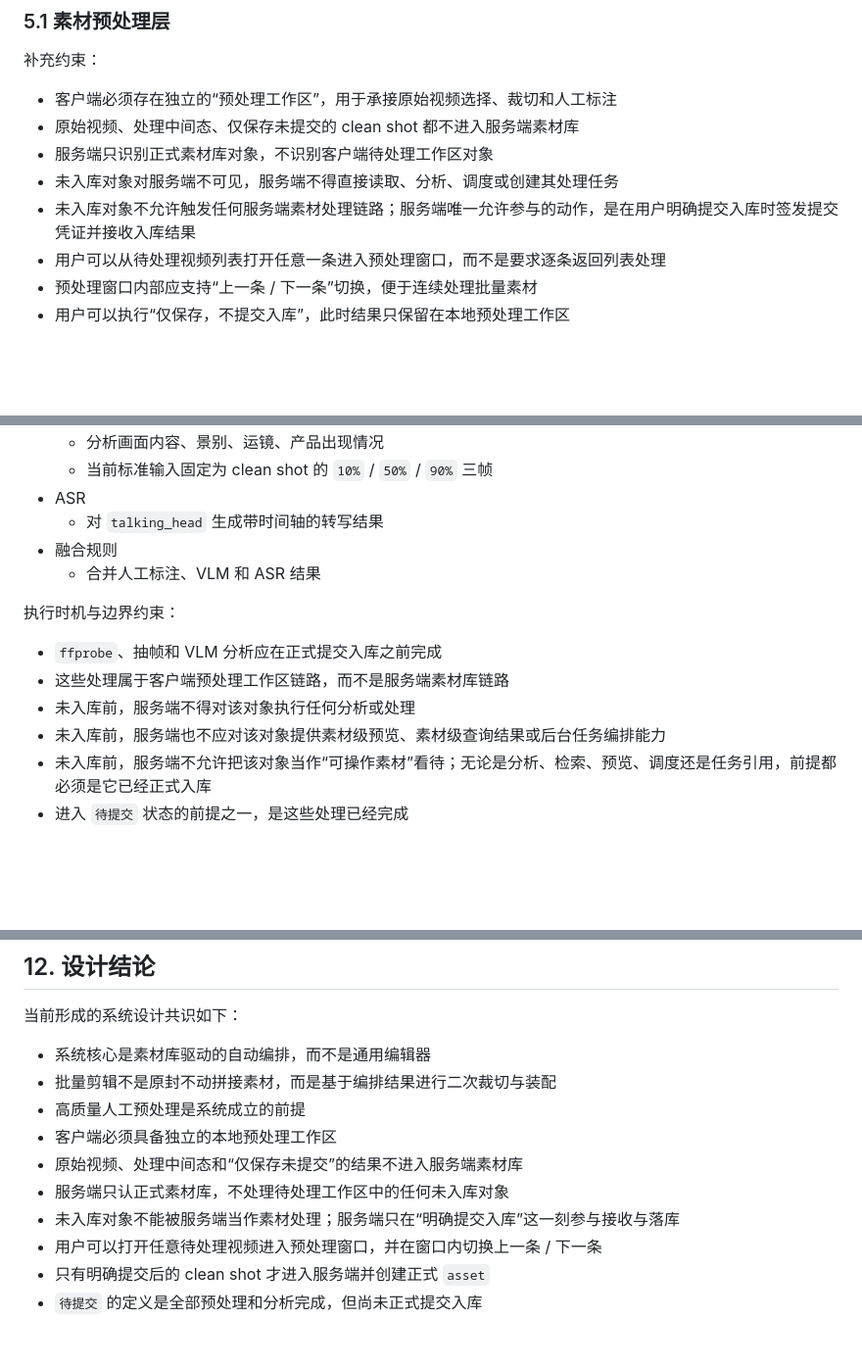
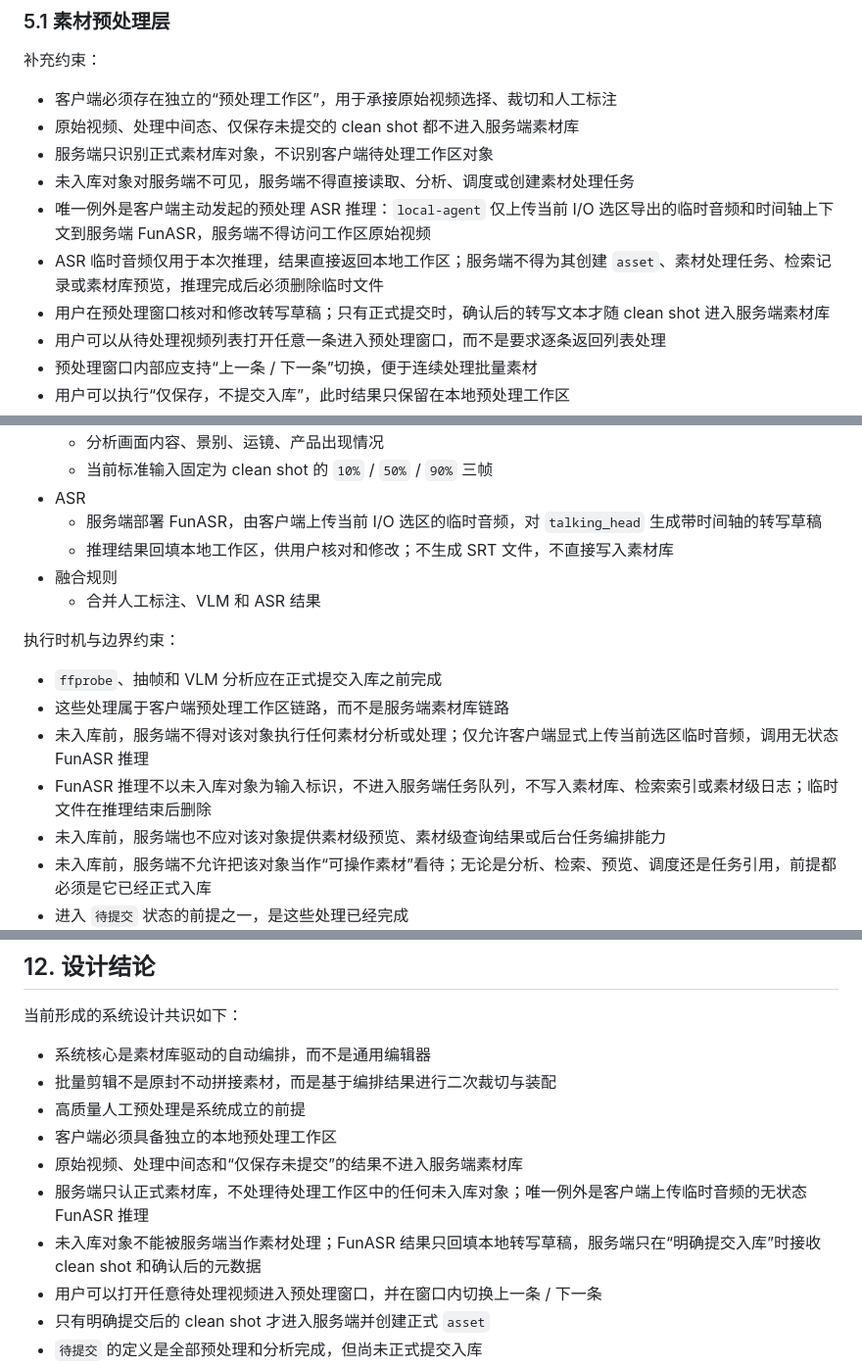
Before and after one commit to ksamwang/acrunu-fast-aicut, a Markdown page: docs/system-overview.md, 3 parts joined by grey strips. Shown at 98% size. GitHub-like rendering; blank space fills up the shorter version.

Commit message:
更新架构

```diff
--- a/docs/system-overview.md
+++ b/docs/system-overview.md
@@ -116,8 +116,10 @@
 - 客户端必须存在独立的“预处理工作区”，用于承接原始视频选择、裁切和人工标注
 - 原始视频、处理中间态、仅保存未提交的 clean shot 都不进入服务端素材库
 - 服务端只识别正式素材库对象，不识别客户端待处理工作区对象
-- 未入库对象对服务端不可见，服务端不得直接读取、分析、调度或创建其处理任务
-- 未入库对象不允许触发任何服务端素材处理链路；服务端唯一允许参与的动作，是在用户明确提交入库时签发提交凭证并接收入库结果
+- 未入库对象对服务端不可见，服务端不得直接读取、分析、调度或创建素材处理任务
+- 唯一例外是客户端主动发起的预处理 ASR 推理：`local-agent` 仅上传当前 I/O 选区导出的临时音频和时间轴上下文到服务端 FunASR，服务端不得访问工作区原始视频
+- ASR 临时音频仅用于本次推理，结果直接返回本地工作区；服务端不得为其创建 `asset`、素材处理任务、检索记录或素材库预览，推理完成后必须删除临时文件
+- 用户在预处理窗口核对和修改转写草稿；只有正式提交时，确认后的转写文本才随 clean shot 进入服务端素材库
 - 用户可以从待处理视频列表打开任意一条进入预处理窗口，而不是要求逐条返回列表处理
 - 预处理窗口内部应支持“上一条 / 下一条”切换，便于连续处理批量素材
 - 用户可以执行“仅保存，不提交入库”，此时结果只保留在本地预处理工作区
@@ -165,7 +167,8 @@
   - 分析画面内容、景别、运镜、产品出现情况
   - 当前标准输入固定为 clean shot 的 `10%` / `50%` / `90%` 三帧
 - ASR
-  - 对 `talking_head` 生成带时间轴的转写结果
+  - 服务端部署 FunASR，由客户端上传当前 I/O 选区的临时音频，对 `talking_head` 生成带时间轴的转写草稿
+  - 推理结果回填本地工作区，供用户核对和修改；不生成 SRT 文件，不直接写入素材库
 - 融合规则
   - 合并人工标注、VLM 和 ASR 结果
 
@@ -173,7 +176,8 @@
 
 - `ffprobe`、抽帧和 VLM 分析应在正式提交入库之前完成
 - 这些处理属于客户端预处理工作区链路，而不是服务端素材库链路
-- 未入库前，服务端不得对该对象执行任何分析或处理
+- 未入库前，服务端不得对该对象执行任何素材分析或处理；仅允许客户端显式上传当前选区临时音频，调用无状态 FunASR 推理
+- FunASR 推理不以未入库对象为输入标识，不进入服务端任务队列，不写入素材库、检索索引或素材级日志；临时文件在推理结束后删除
 - 未入库前，服务端也不应对该对象提供素材级预览、素材级查询结果或后台任务编排能力
 - 未入库前，服务端不允许把该对象当作“可操作素材”看待；无论是分析、检索、预览、调度还是任务引用，前提都必须是它已经正式入库
 - 进入 `待提交` 状态的前提之一，是这些处理已经完成
@@ -526,8 +530,8 @@ LLM 的输入应是受控素材集合，而不是无限上下文中的原始素
 - 高质量人工预处理是系统成立的前提
 - 客户端必须具备独立的本地预处理工作区
 - 原始视频、处理中间态和“仅保存未提交”的结果不进入服务端素材库
-- 服务端只认正式素材库，不处理待处理工作区中的任何未入库对象
-- 未入库对象不能被服务端当作素材处理；服务端只在“明确提交入库”这一刻参与接收与落库
+- 服务端只认正式素材库，不处理待处理工作区中的任何未入库对象；唯一例外是客户端上传临时音频的无状态 FunASR 推理
+- 未入库对象不能被服务端当作素材处理；FunASR 结果只回填本地转写草稿，服务端只在“明确提交入库”时接收 clean shot 和确认后的元数据
 - 用户可以打开任意待处理视频进入预处理窗口，并在窗口内切换上一条 / 下一条
 - 只有明确提交后的 clean shot 才进入服务端并创建正式 `asset`
 - `待提交` 的定义是全部预处理和分析完成，但尚未正式提交入库
```
